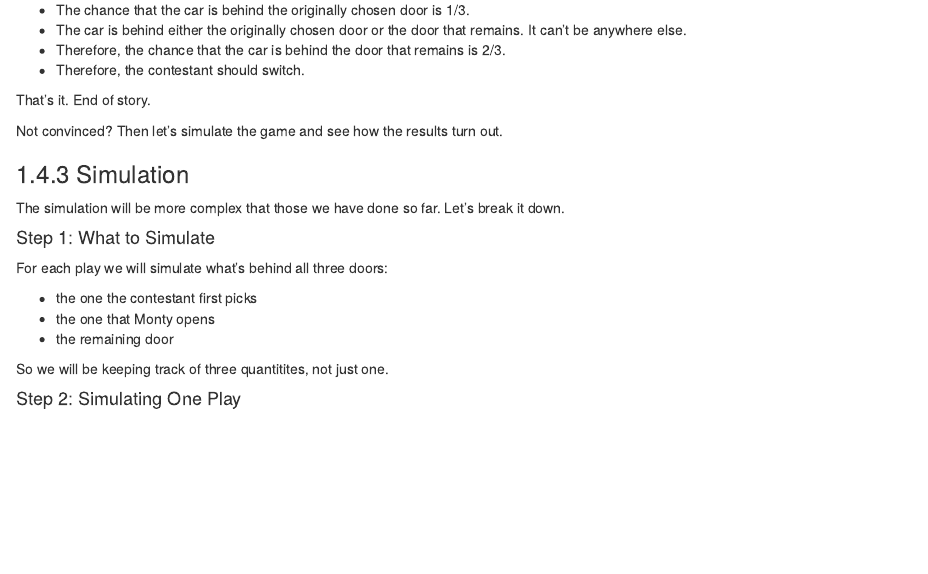
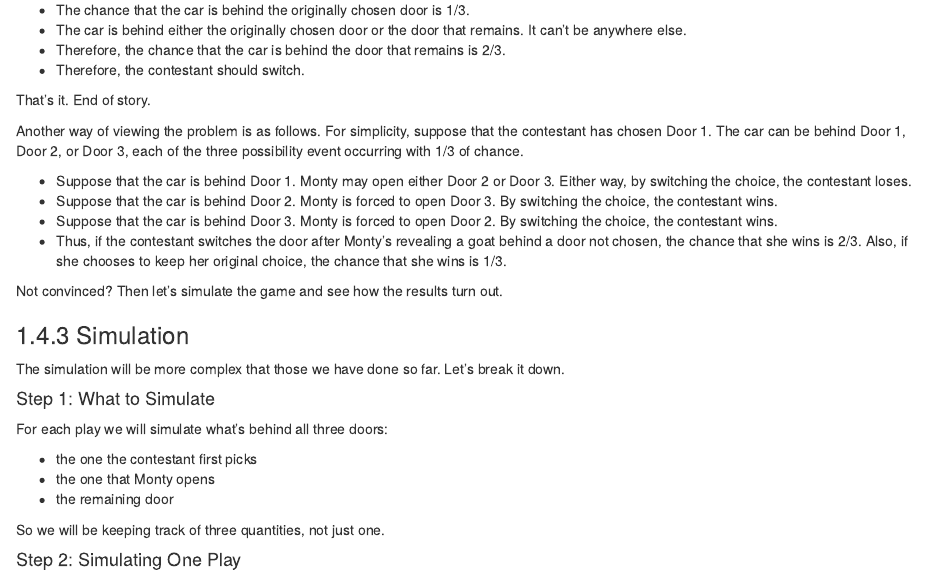
Before and after one commit to jerrybonnell/ds4everyone, an R Markdown document (09-randomness.Rmd): the page in a window 1100 px wide, from 17500 px down. Rendered offline with R 4.5, knitr and Pandoc, with nearby package versions; drawn as R Markdown's standard HTML page in place of the format the file asks for; code that draws random numbers runs with fixed seeds of ours.

Commit message:
Edited 09

```diff
--- a/09-randomness.Rmd
+++ b/09-randomness.Rmd
@@ -731,6 +731,13 @@ The solution to the problem is quite straightforward under this assumption, thou
 
 That's it. End of story.
 
+Another way of viewing the problem is as follows. For simplicity, suppose that the contestant has chosen Door 1. The car can be behind Door 1, Door 2, or Door 3, each of the three possibility event occurring with 1/3 of chance.
+
+* Suppose that the car is behind Door 1. Monty may open either Door 2 or Door 3. Either way, by switching the choice, the contestant loses.
+* Suppose that the car is behind Door 2. Monty is forced to open Door 3. By switching the choice, the contestant wins.
+* Suppose that the car is behind Door 3. Monty is forced to open Door 2. By switching the choice, the contestant wins.
+* Thus, if the contestant switches the door  after Monty's revealing a goat behind a door not chosen, the chance that she wins is 2/3. Also, if she chooses to keep her original choice, the chance that she wins is 1/3.
+
 Not convinced? Then let's simulate the game and see how the results turn out.
 
 ### Simulation
@@ -745,7 +752,7 @@ For each play we will simulate what's behind all three doors:
 * the one that Monty opens
 * the remaining door
 
-So we will be keeping track of three quantitites, not just one.
+So we will be keeping track of three quantities, not just one.
 
 #### Step 2: Simulating One Play {-#my-step2}
 
```
